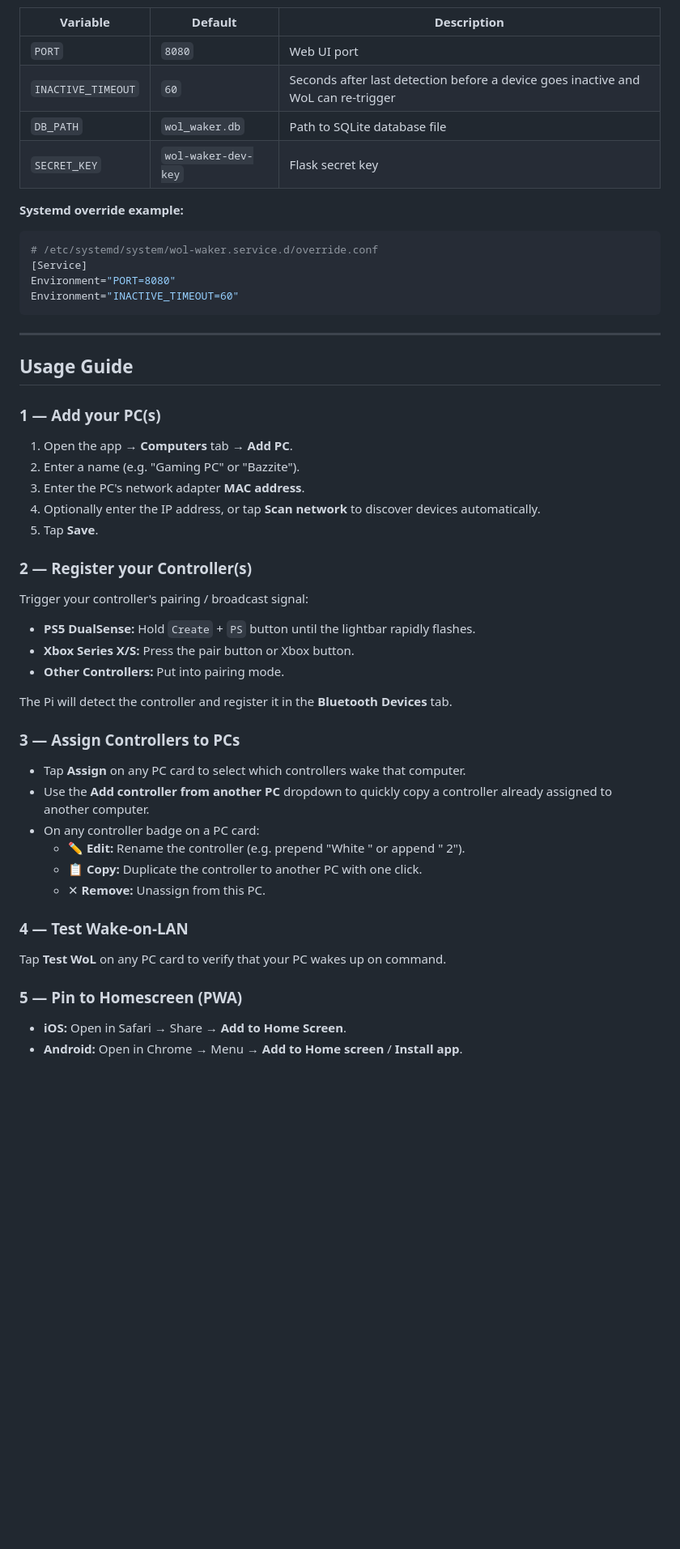
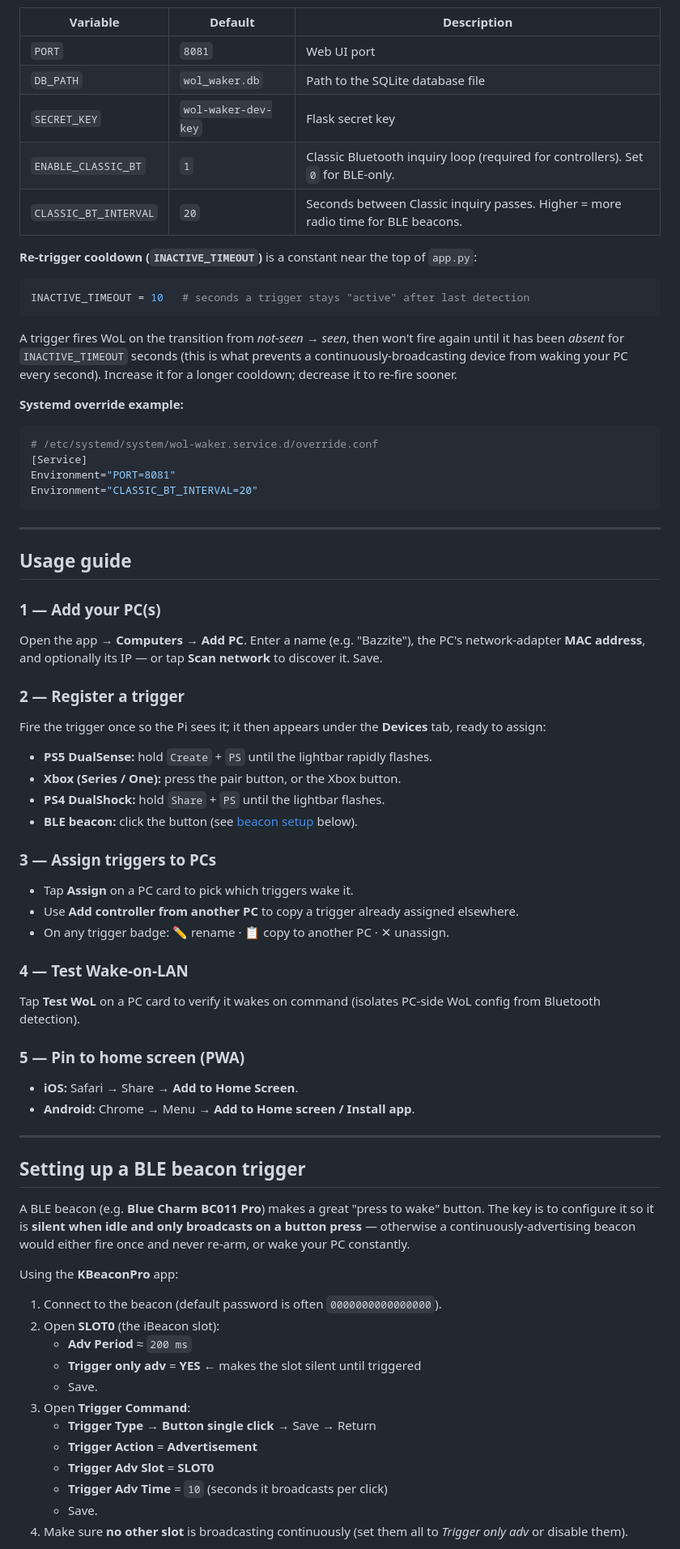
Before and after one commit to NateThurmond/BlueToothLanWaker, a Markdown page: README.md, the part around the change printed below. Shown: that part at 81% size. GitHub-like rendering; blank space fills up the shorter version.

Commit message:
Update readme with added capabilities and app main landing page image

````diff
--- a/README.md
+++ b/README.md
@@ -129,49 +120,72 @@ Environment variables:
 
 | Variable | Default | Description |
 |----------|---------|-------------|
-| `PORT` | `8080` | Web UI port |
-| `INACTIVE_TIMEOUT` | `60` | Seconds after last detection before a device goes inactive and WoL can re-trigger |
-| `DB_PATH` | `wol_waker.db` | Path to SQLite database file |
+| `PORT` | `8081` | Web UI port |
+| `DB_PATH` | `wol_waker.db` | Path to the SQLite database file |
 | `SECRET_KEY` | `wol-waker-dev-key` | Flask secret key |
+| `ENABLE_CLASSIC_BT` | `1` | Classic Bluetooth inquiry loop (required for controllers). Set `0` for BLE-only. |
+| `CLASSIC_BT_INTERVAL` | `20` | Seconds between Classic inquiry passes. Higher = more radio time for BLE beacons. |
+
+**Re-trigger cooldown (`INACTIVE_TIMEOUT`)** is a constant near the top of `app.py`:
+
+```python
+INACTIVE_TIMEOUT = 10   # seconds a trigger stays "active" after last detection
+```
+
+A trigger fires WoL on the transition from *not-seen → seen*, then won't fire again until it has been *absent* for `INACTIVE_TIMEOUT` seconds (this is what prevents a continuously-broadcasting device from waking your PC every second). Increase it for a longer cooldown; decrease it to re-fire sooner.
 
 **Systemd override example:**
 ```ini
 # /etc/systemd/system/wol-waker.service.d/override.conf
 [Service]
-Environment="PORT=8080"
-Environment="INACTIVE_TIMEOUT=60"
+Environment="PORT=8081"
+Environment="CLASSIC_BT_INTERVAL=20"
 ```
 
 ---
 
-## Usage Guide
+## Usage guide
 
 ### 1 — Add your PC(s)
-1. Open the app → **Computers** tab → **Add PC**.
-2. Enter a name (e.g. "Gaming PC" or "Bazzite").
-3. Enter the PC's network adapter **MAC address**.
-4. Optionally enter the IP address, or tap **Scan network** to discover devices automatically.
-5. Tap **Save**.
+Open the app → **Computers** → **Add PC**. Enter a name (e.g. "Bazzite"), the PC's network-adapter **MAC address**, and optionally its IP — or tap **Scan network** to discover it. Save.
 
-### 2 — Register your Controller(s)
-Trigger your controller's pairing / broadcast signal:
-- **PS5 DualSense:** Hold `Create` + `PS` button until the lightbar rapidly flashes.
-- **Xbox Series X/S:** Press the pair button or Xbox button.
-- **Other Controllers:** Put into pairing mode.
+### 2 — Register a trigger
+Fire the trigger once so the Pi sees it; it then appears under the **Devices** tab, ready to assign:
+- **PS5 DualSense:** hold `Create` + `PS` until the lightbar rapidly flashes.
+- **Xbox (Series / One):** press the pair button, or the Xbox button.
+- **PS4 DualShock:** hold `Share` + `PS` until the lightbar flashes.
+- **BLE beacon:** click the button (see [beacon setup](#setting-up-a-ble-beacon-trigger) below).
 
-The Pi will detect the controller and register it in the **Bluetooth Devices** tab.
-
-### 3 — Assign Controllers to PCs
-- Tap **Assign** on any PC card to select which controllers wake that computer.
-- Use the **Add controller from another PC** dropdown to quickly copy a controller already assigned to another computer.
-- On any controller badge on a PC card:
-  - ✏️ **Edit:** Rename the controller (e.g. prepend "White " or append " 2").
-  - 📋 **Copy:** Duplicate the controller to another PC with one click.
-  - ✕ **Remove:** Unassign from this PC.
+### 3 — Assign triggers to PCs
+- Tap **Assign** on a PC card to pick which triggers wake it.
+- Use **Add controller from another PC** to copy a trigger already assigned elsewhere.
+- On any trigger badge: ✏️ rename · 📋 copy to another PC · ✕ unassign.
 
 ### 4 — Test Wake-on-LAN
-Tap **Test WoL** on any PC card to verify that your PC wakes up on command.
+Tap **Test WoL** on a PC card to verify it wakes on command (isolates PC-side WoL config from Bluetooth detection).
 
-### 5 — Pin to Homescreen (PWA)
-- **iOS:** Open in Safari → Share → **Add to Home Screen**.
-- **Android:** Open in Chrome → Menu → **Add to Home screen** / **Install app**.
+### 5 — Pin to home screen (PWA)
+- **iOS:** Safari → Share → **Add to Home Screen**.
+- **Android:** Chrome → Menu → **Add to Home screen / Install app**.
+
+---
+
+## Setting up a BLE beacon trigger
+
+A BLE beacon (e.g. **Blue Charm BC011 Pro**) makes a great "press to wake" button. The key is to configure it so it is **silent when idle and only broadcasts on a button press** — otherwise a continuously-advertising beacon would either fire once and never re-arm, or wake your PC constantly.
+
+Using the **KBeaconPro** app:
+
+1. Connect to the beacon (default password is often `0000000000000000`).
+2. Open **SLOT0** (the iBeacon slot):
+   - **Adv Period** ≈ `200 ms`
+   - **Trigger only adv** = **YES**  ← makes the slot silent until triggered
+   - Save.
+3. Open **Trigger Command**:
+   - **Trigger Type** → **Button single click** → Save → Return
+   - **Trigger Action** = **Advertisement**
+   - **Trigger Adv Slot** = **SLOT0**
+   - **Trigger Adv Time** = `10` (seconds it broadcasts per click)
+   - Save.
+4. Make sure **no other slot** is broadcasting continuously (set them all to *Trigger only adv* or disable them).
+
````
Also changed, not shown: other parts of README.md (+91 -58 lines), docs/mainInterface.png (added).
